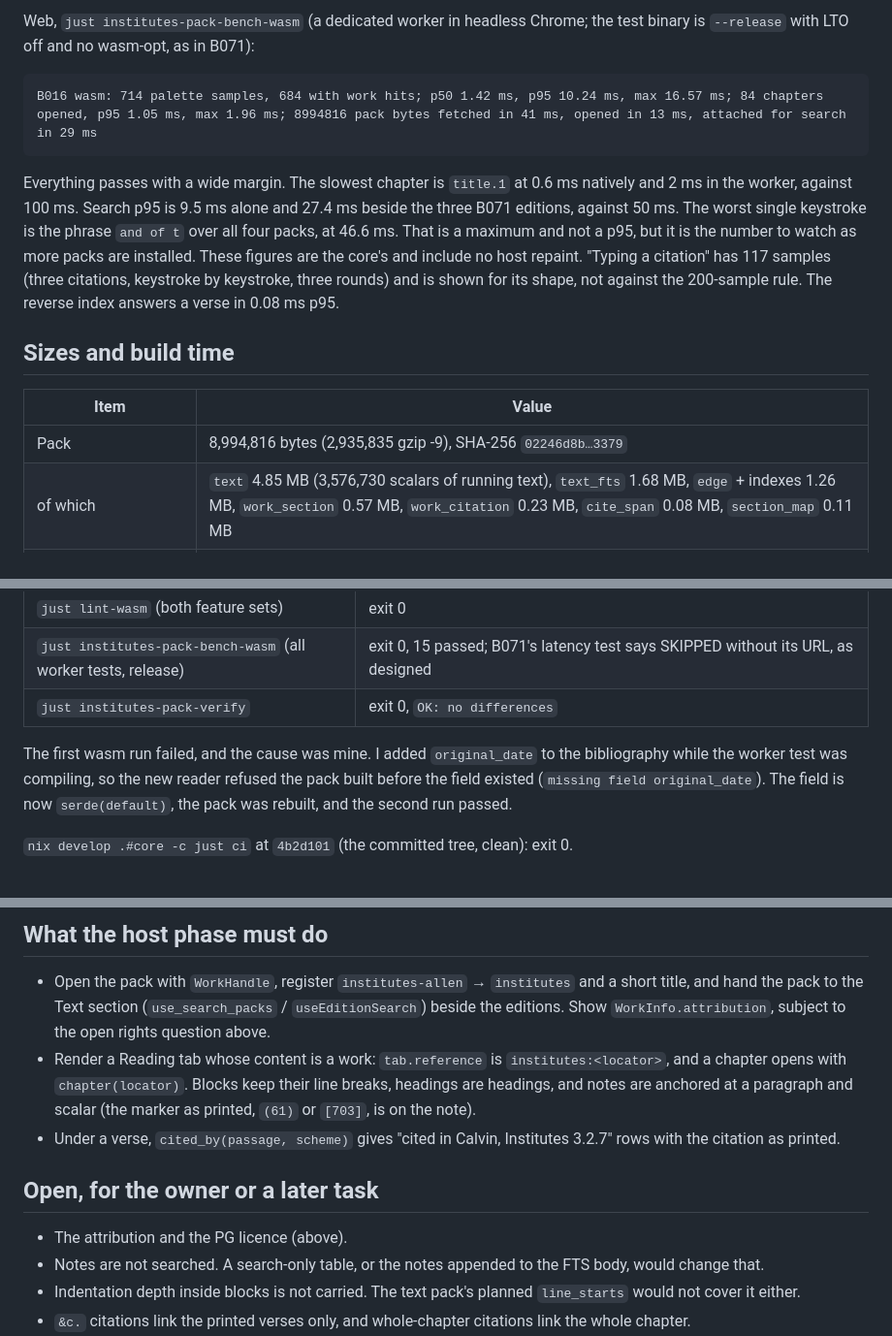
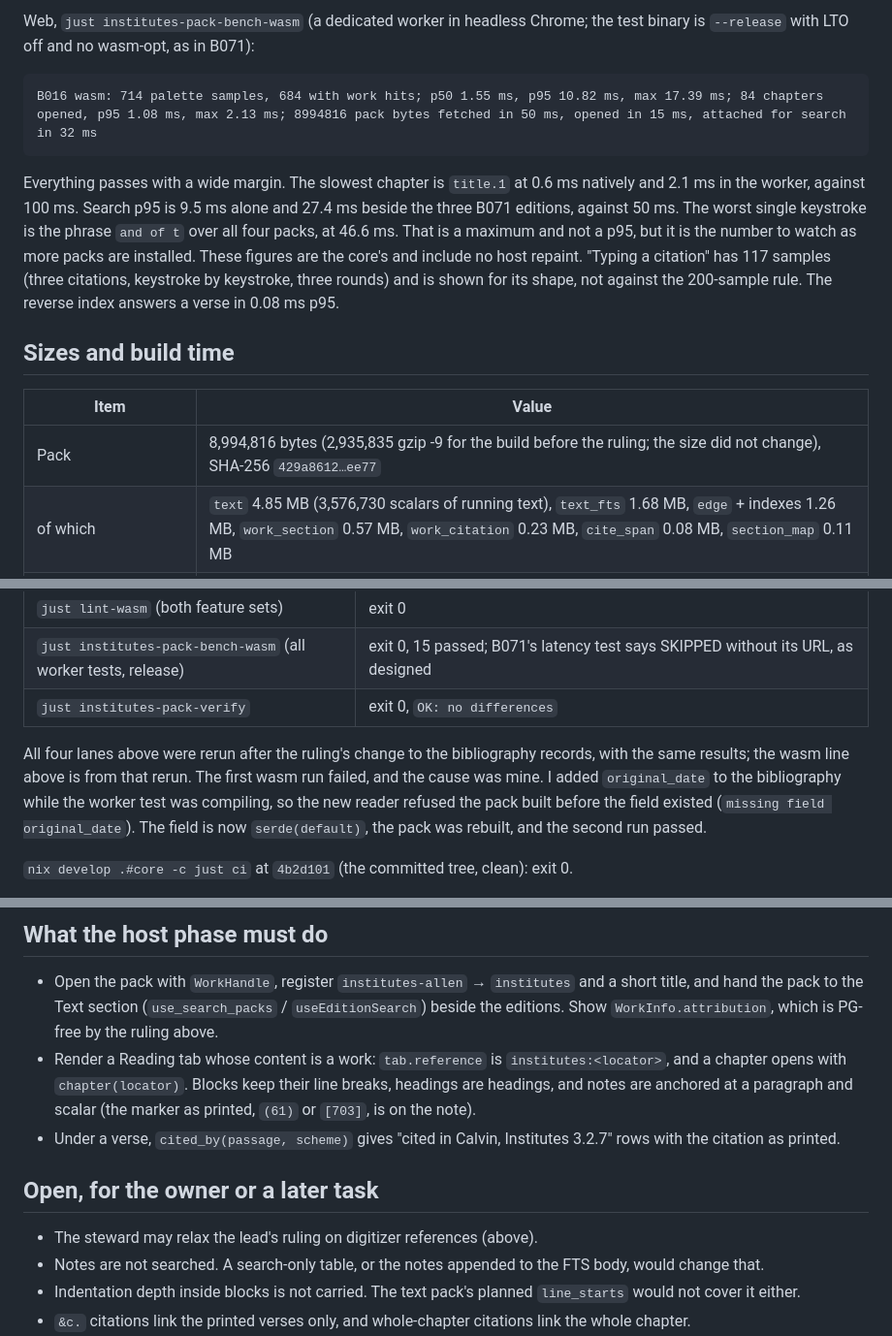
Before and after one commit to motleydev/openlogos, a Markdown page: docs/evidence/B016.md, 3 parts joined by grey strips. Shown at 97% size. GitHub-like rendering.

````diff
--- a/docs/evidence/B016.md
+++ b/docs/evidence/B016.md
@@ -338,11 +358,11 @@ Web, `just institutes-pack-bench-wasm` (a dedicated worker in headless Chrome; t
 is `--release` with LTO off and no wasm-opt, as in B071):
 
 ```
-B016 wasm: 714 palette samples, 684 with work hits; p50 1.42 ms, p95 10.24 ms, max 16.57 ms; 84 chapters opened, p95 1.05 ms, max 1.96 ms; 8994816 pack bytes fetched in 41 ms, opened in 13 ms, attached for search in 29 ms
+B016 wasm: 714 palette samples, 684 with work hits; p50 1.55 ms, p95 10.82 ms, max 17.39 ms; 84 chapters opened, p95 1.08 ms, max 2.13 ms; 8994816 pack bytes fetched in 50 ms, opened in 15 ms, attached for search in 32 ms
 ```
 
 Everything passes with a wide margin. The slowest chapter is `title.1` at 0.6 ms natively and
-2 ms in the worker, against 100 ms. Search p95 is 9.5 ms alone and 27.4 ms beside the three
+2.1 ms in the worker, against 100 ms. Search p95 is 9.5 ms alone and 27.4 ms beside the three
 B071 editions, against 50 ms. The worst single keystroke is the phrase `and of t` over all four
 packs, at 46.6 ms. That is a maximum and not a p95, but it is the number to watch as more packs
 are installed. These figures are the core's and include no host repaint. "Typing a citation" has
@@ -353,7 +373,7 @@ not against the 200-sample rule. The reverse index answers a verse in 0.08 ms p9
 
 | Item | Value |
 |---|---|
-| Pack | 8,994,816 bytes (2,935,835 gzip -9), SHA-256 `02246d8b…3379` |
+| Pack | 8,994,816 bytes (2,935,835 gzip -9 for the build before the ruling; the size did not change), SHA-256 `429a8612…ee77` |
 | of which | `text` 4.85 MB (3,576,730 scalars of running text), `text_fts` 1.68 MB, `edge` + indexes 1.26 MB, `work_section` 0.57 MB, `work_citation` 0.23 MB, `cite_span` 0.08 MB, `section_map` 0.11 MB |
 | Report | `institutes-allen.json`, 31 kB |
 | Build, release, warm NAS cache | 0.9–1.7 s (0.1 s reading and hashing the four files) |
@@ -371,7 +391,7 @@ From the tree before the evidence commit. `just ci` from the committed tree is b
 | `just institutes-pack-bench-wasm` (all worker tests, release) | exit 0, 15 passed; B071's latency test says SKIPPED without its URL, as designed |
 | `just institutes-pack-verify` | exit 0, `OK: no differences` |
 
-The first wasm run failed, and the cause was mine. I added `original_date` to the bibliography
+All four lanes above were rerun after the ruling's change to the bibliography records, with the same results; the wasm line above is from that rerun. The first wasm run failed, and the cause was mine. I added `original_date` to the bibliography
 while the worker test was compiling, so the new reader refused the pack built before the field
 existed (`missing field original_date`). The field is now `serde(default)`, the pack was rebuilt,
 and the second run passed.
@@ -391,7 +411,7 @@ work adds 16 and 2. `check-wasm` finished clean.
 
 - Open the pack with `WorkHandle`, register `institutes-allen` → `institutes` and a short title,
   and hand the pack to the Text section (`use_search_packs` / `useEditionSearch`) beside the
-  editions. Show `WorkInfo.attribution`, subject to the open rights question above.
+  editions. Show `WorkInfo.attribution`, which is PG-free by the ruling above.
 - Render a Reading tab whose content is a work: `tab.reference` is `institutes:<locator>`, and a
   chapter opens with `chapter(locator)`. Blocks keep their line breaks, headings are headings, and
   notes are anchored at a paragraph and scalar (the marker as printed, `(61)` or `[703]`, is on
@@ -401,7 +421,7 @@ work adds 16 and 2. `check-wasm` finished clean.
 
 ## Open, for the owner or a later task
 
-- The attribution and the PG licence (above).
+- The steward may relax the lead's ruling on digitizer references (above).
 - Notes are not searched. A search-only table, or the notes appended to the FTS body, would
   change that.
 - Indentation depth inside blocks is not carried. The text pack's planned `line_starts` would not
````
Also changed, not shown: other parts of docs/evidence/B016.md (+46 -26 lines).
